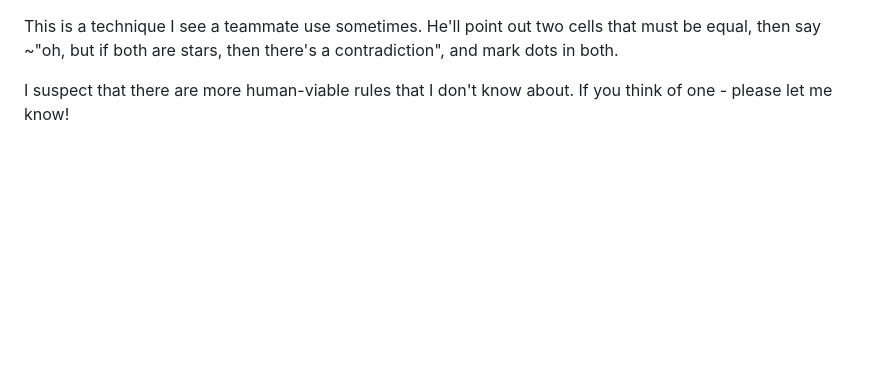
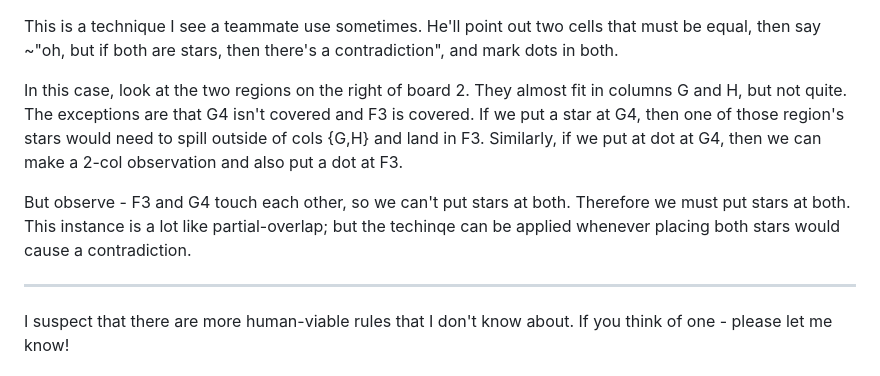
Before and after one commit to JoshMermel/multiverse-star-battle, a Markdown page: how_to_solve.md, the part around one of its changes. GitHub-like rendering; blank space fills up the shorter version.

```diff
--- a/how_to_solve.md
+++ b/how_to_solve.md
@@ -467,6 +471,19 @@ techniques for pointing out implied regions are too vague.
 This is a technique I see a teammate use sometimes. He'll point out two cells
 that must be equal, then say ~"oh, but if both are stars, then there's a
 contradiction", and mark dots in both.
+
+In this case, look at the two regions on the right of board 2. They almost fit
+in columns G and H, but not quite. The exceptions are that G4 isn't covered and
+F3 is covered. If we put a star at G4, then one of those region's stars would
+need to spill outside of cols {G,H} and land in F3. Similarly, if we put at dot
+at G4, then we can make a 2-col observation and also put a dot at F3.
+
+But observe - F3 and G4 touch each other, so we can't put stars at both.
+Therefore we must put stars at both. This instance is a lot like
+partial-overlap; but the techinqe can be applied whenever placing both stars
+would cause a contradiction.
+
+---
 
 I suspect that there are more human-viable rules that I don't know about. If you
 think of one - please let me know!
```
Also changed, not shown: other parts of how_to_solve.md (+6 -2 lines).
